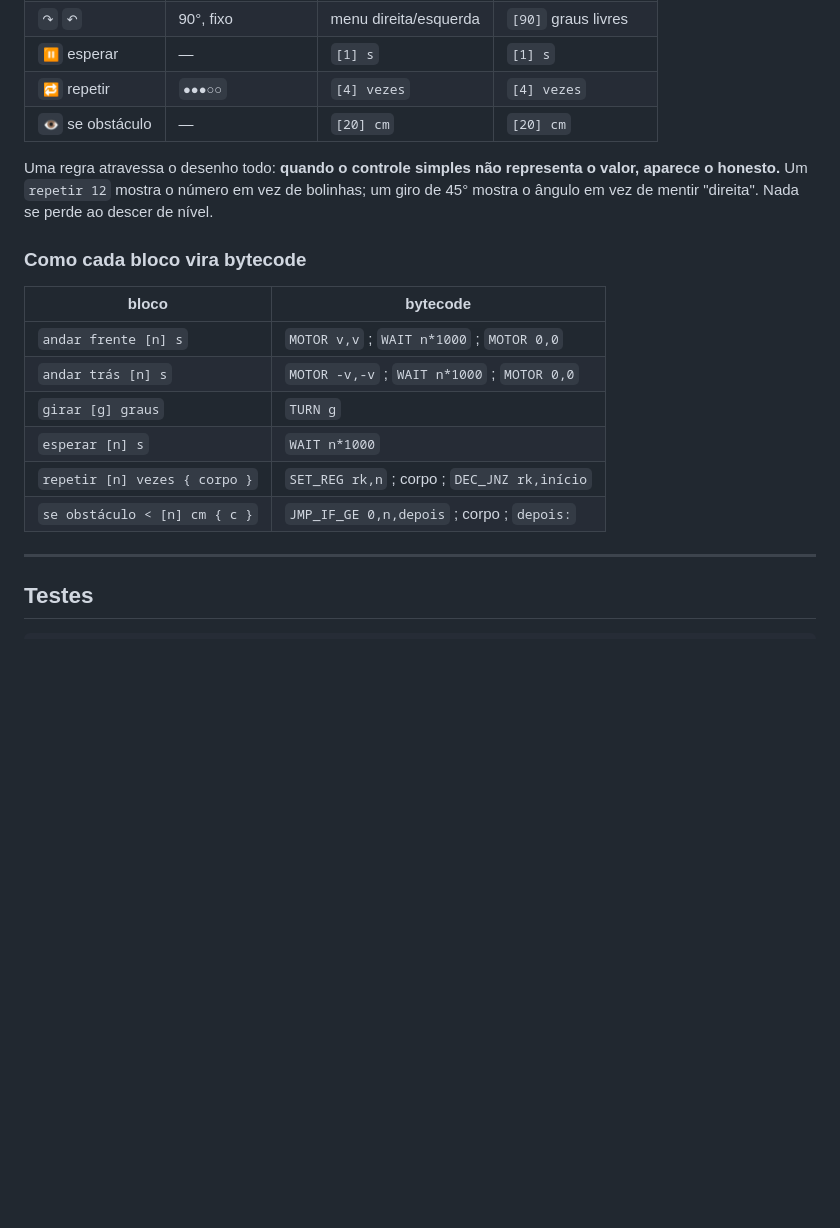
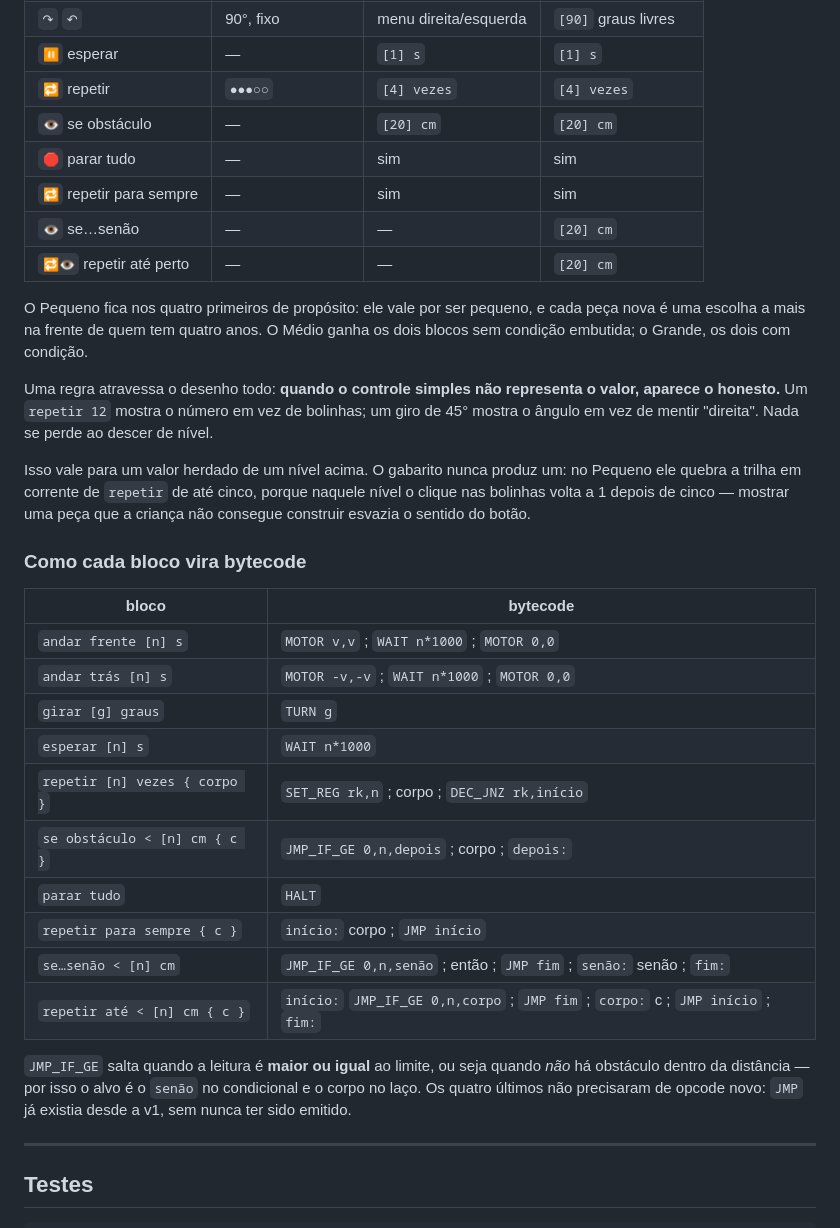
Before and after one commit to LGSantarosa/programacao-blocos, a Markdown page: README.md, the part around the change. Drawn GitHub-style; blank space fills up the shorter version.

Commit message:
Descreve os blocos novos no README

```diff
--- a/README.md
+++ b/README.md
@@ -166,11 +166,24 @@ como `andar frente [1] s`.
 | `⏸` esperar | — | `[1] s` | `[1] s` |
 | `🔁` repetir | `●●●○○` | `[4] vezes` | `[4] vezes` |
 | `👁` se obstáculo | — | `[20] cm` | `[20] cm` |
+| `🛑` parar tudo | — | sim | sim |
+| `🔁` repetir para sempre | — | sim | sim |
+| `👁` se…senão | — | — | `[20] cm` |
+| `🔁👁` repetir até perto | — | — | `[20] cm` |
+
+O Pequeno fica nos quatro primeiros de propósito: ele vale por ser pequeno, e
+cada peça nova é uma escolha a mais na frente de quem tem quatro anos. O Médio
+ganha os dois blocos sem condição embutida; o Grande, os dois com condição.
 
 Uma regra atravessa o desenho todo: **quando o controle simples não representa o
 valor, aparece o honesto.** Um `repetir 12` mostra o número em vez de bolinhas;
 um giro de 45° mostra o ângulo em vez de mentir "direita". Nada se perde ao
 descer de nível.
+
+Isso vale para um valor herdado de um nível acima. O gabarito nunca produz um:
+no Pequeno ele quebra a trilha em corrente de `repetir` de até cinco, porque
+naquele nível o clique nas bolinhas volta a 1 depois de cinco — mostrar uma peça
+que a criança não consegue construir esvazia o sentido do botão.
 
 ### Como cada bloco vira bytecode
 
@@ -182,6 +195,15 @@ descer de nível.
 | `esperar [n] s`              | `WAIT n*1000`                                      |
 | `repetir [n] vezes { corpo }`| `SET_REG rk,n` ; corpo ; `DEC_JNZ rk,início`       |
 | `se obstáculo < [n] cm { c }`| `JMP_IF_GE 0,n,depois` ; corpo ; `depois:`         |
+| `parar tudo`                 | `HALT`                                             |
+| `repetir para sempre { c }`  | `início:` corpo ; `JMP início`                     |
+| `se…senão < [n] cm`          | `JMP_IF_GE 0,n,senão` ; então ; `JMP fim` ; `senão:` senão ; `fim:` |
+| `repetir até < [n] cm { c }` | `início:` `JMP_IF_GE 0,n,corpo` ; `JMP fim` ; `corpo:` c ; `JMP início` ; `fim:` |
+
+`JMP_IF_GE` salta quando a leitura é **maior ou igual** ao limite, ou seja quando
+*não* há obstáculo dentro da distância — por isso o alvo é o `senão` no
+condicional e o corpo no laço. Os quatro últimos não precisaram de opcode novo:
+`JMP` já existia desde a v1, sem nunca ter sido emitido.
 
 ---
 
```
